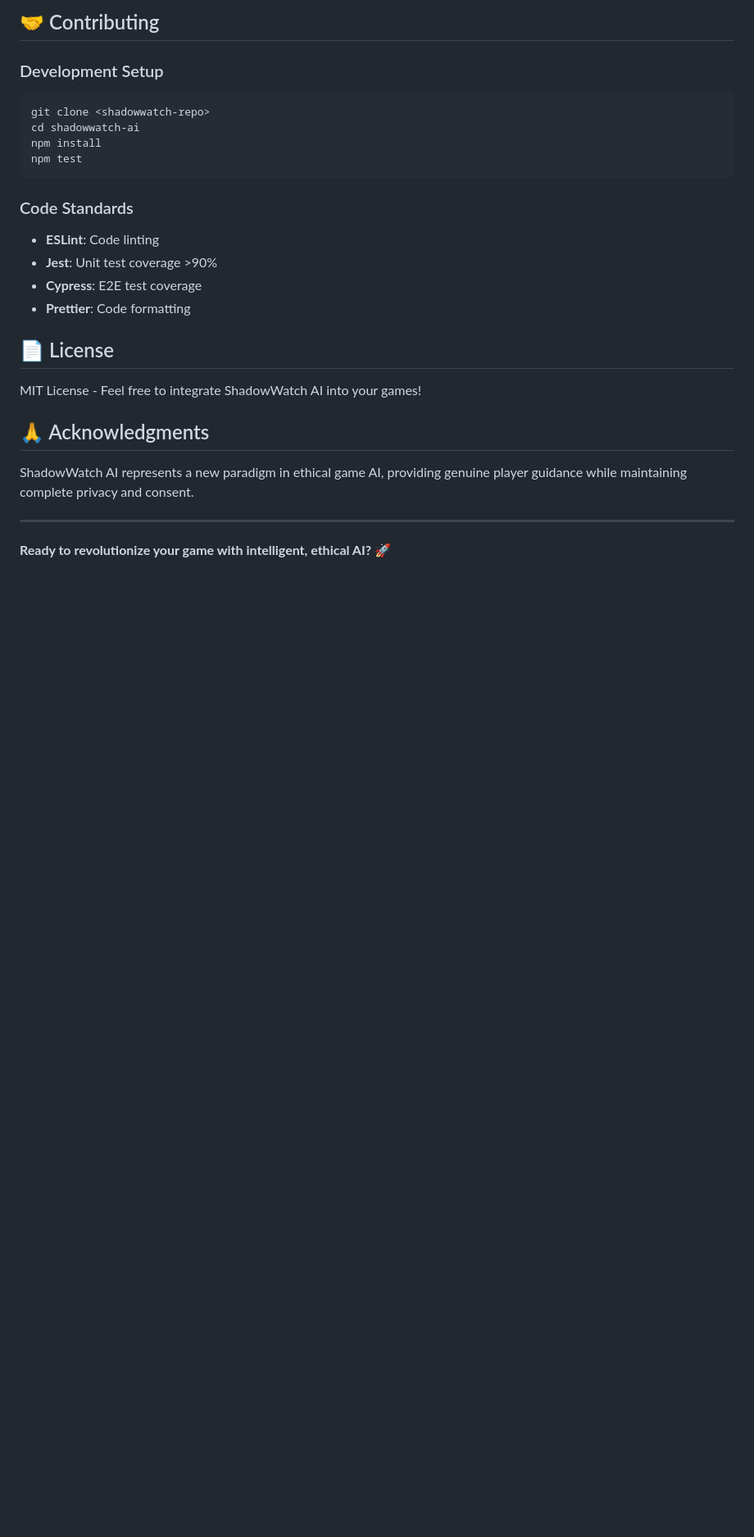
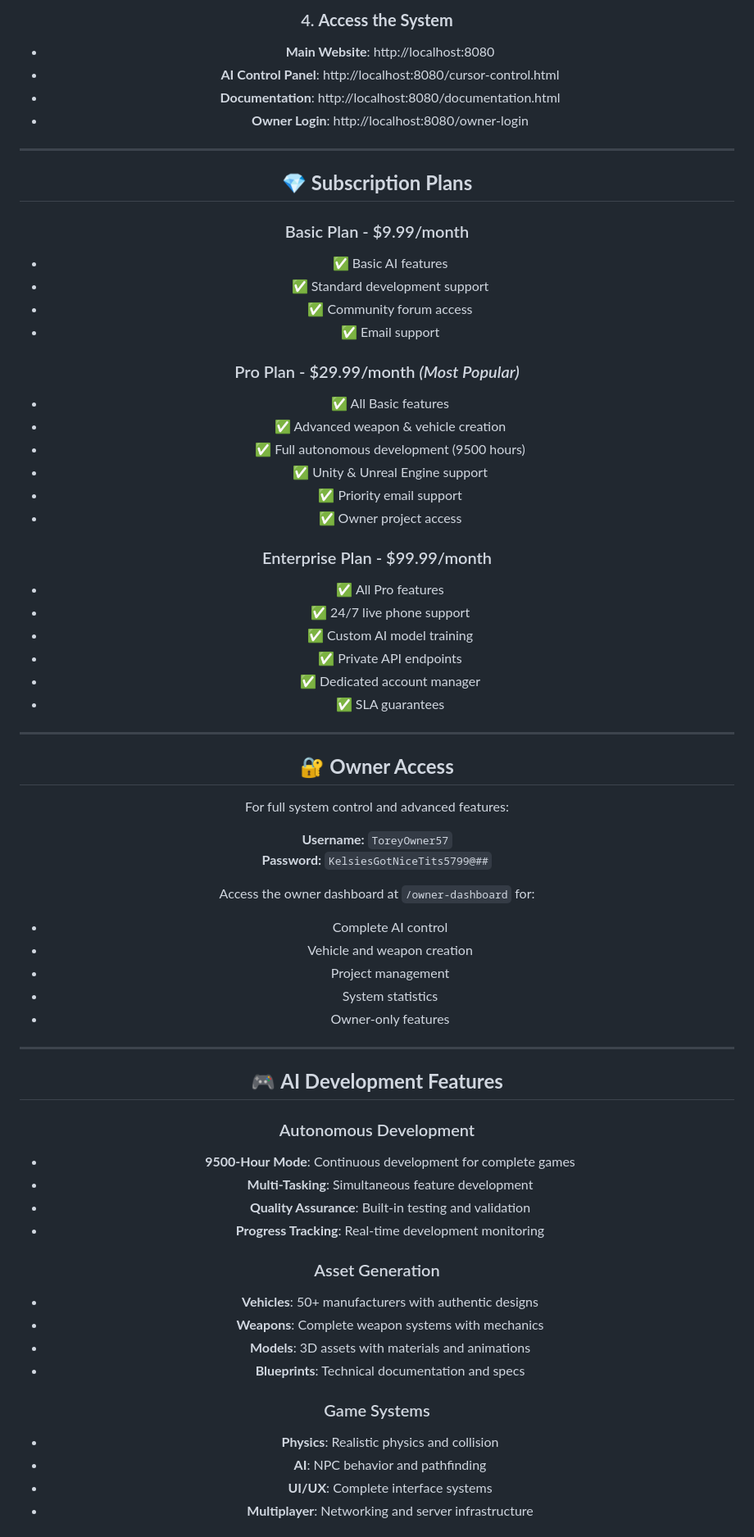
Before and after one commit to LilToreyFTW/ShadowWatchAI, a Markdown page: shadowwatch-ai/README.md, the part around one of its changes. Shown at 82% size. Drawn GitHub-style; blank space fills up the shorter version.

````diff
--- a/shadowwatch-ai/README.md
+++ b/shadowwatch-ai/README.md
@@ -252,27 +111,70 @@ function GameApp() {
-## 🤝 Contributing
-
-### Development Setup
-```bash
-git clone <shadowwatch-repo>
-cd shadowwatch-ai
-npm install
-npm test
-```
-
-### Code Standards
-- **ESLint**: Code linting
-- **Jest**: Unit test coverage >90%
-- **Cypress**: E2E test coverage
-- **Prettier**: Code formatting
-
-## 📄 License
-
-MIT License - Feel free to integrate ShadowWatch AI into your games!
-
-## 🙏 Acknowledgments
-
-ShadowWatch AI represents a new paradigm in ethical game AI, providing genuine player guidance while maintaining complete privacy and consent.
+### 4. **Access the System**
+- **Main Website**: http://localhost:8080
+- **AI Control Panel**: http://localhost:8080/cursor-control.html
+- **Documentation**: http://localhost:8080/documentation.html
+- **Owner Login**: http://localhost:8080/owner-login
 
 ---
 
-**Ready to revolutionize your game with intelligent, ethical AI?** 🚀
+## 💎 **Subscription Plans**
+
+### Basic Plan - $9.99/month
+- ✅ Basic AI features
+- ✅ Standard development support
+- ✅ Community forum access
+- ✅ Email support
+
+### Pro Plan - $29.99/month *(Most Popular)*
+- ✅ All Basic features
+- ✅ Advanced weapon & vehicle creation
+- ✅ Full autonomous development (9500 hours)
+- ✅ Unity & Unreal Engine support
+- ✅ Priority email support
+- ✅ Owner project access
+
+### Enterprise Plan - $99.99/month
+- ✅ All Pro features
+- ✅ 24/7 live phone support
+- ✅ Custom AI model training
+- ✅ Private API endpoints
+- ✅ Dedicated account manager
+- ✅ SLA guarantees
+
+---
+
+## 🔐 **Owner Access**
+
+For full system control and advanced features:
+
+**Username:** `ToreyOwner57`
+**Password:** `KelsiesGotNiceTits5799@##`
+
+Access the owner dashboard at `/owner-dashboard` for:
+- Complete AI control
+- Vehicle and weapon creation
+- Project management
+- System statistics
+- Owner-only features
+
+---
+
+## 🎮 **AI Development Features**
+
+### Autonomous Development
+- **9500-Hour Mode**: Continuous development for complete games
+- **Multi-Tasking**: Simultaneous feature development
+- **Quality Assurance**: Built-in testing and validation
+- **Progress Tracking**: Real-time development monitoring
+
+### Asset Generation
+- **Vehicles**: 50+ manufacturers with authentic designs
+- **Weapons**: Complete weapon systems with mechanics
+- **Models**: 3D assets with materials and animations
+- **Blueprints**: Technical documentation and specs
+
+### Game Systems
+- **Physics**: Realistic physics and collision
+- **AI**: NPC behavior and pathfinding
+- **UI/UX**: Complete interface systems
+- **Multiplayer**: Networking and server infrastructure
+
````
Also changed, not shown: other parts of shadowwatch-ai/README.md (+258 -233 lines).
